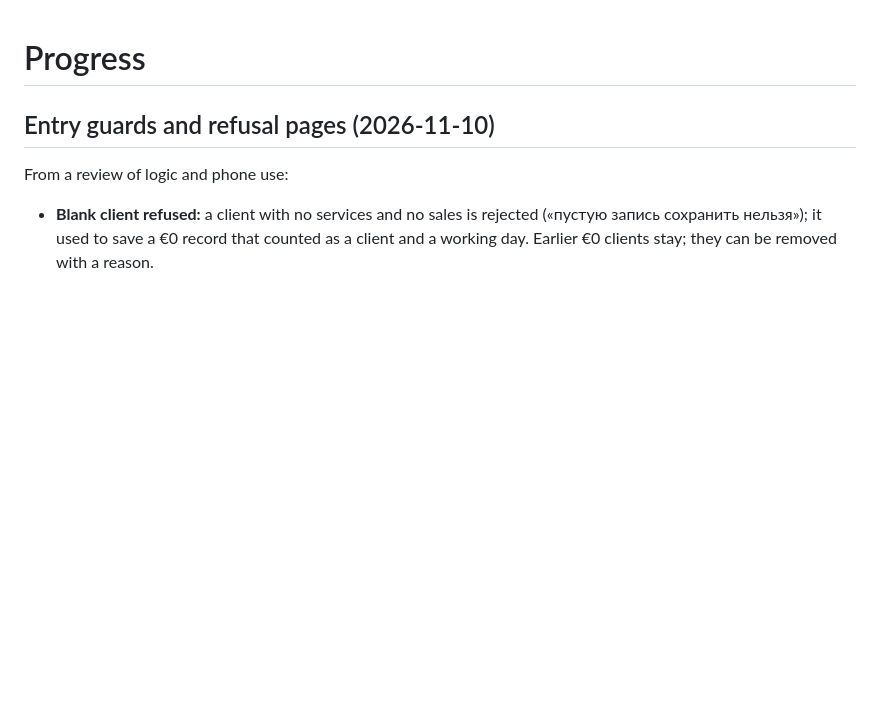
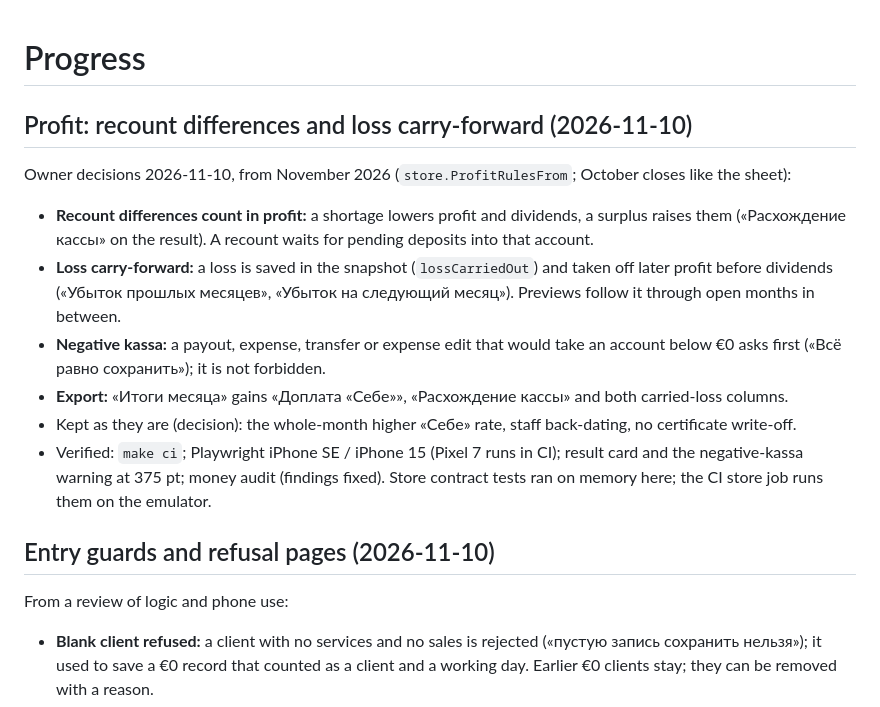
Before and after one commit to lieranderl/aestheticlab-income-app, a Markdown page: docs/progress.md, the part around the change. Rendered like a GitHub page; blank space fills up the shorter version.

Commit message:
docs(progress): profit rules from November 2026
Co-Authored-By: Claude Opus 5.5 <noreply@anthropic.com>

```diff
--- a/docs/progress.md
+++ b/docs/progress.md
@@ -1,4 +1,13 @@
 # Progress
+
+## Profit: recount differences and loss carry-forward (2026-11-10)
+Owner decisions 2026-11-10, from November 2026 (`store.ProfitRulesFrom`; October closes like the sheet):
+- **Recount differences count in profit:** a shortage lowers profit and dividends, a surplus raises them («Расхождение кассы» on the result). A recount waits for pending deposits into that account.
+- **Loss carry-forward:** a loss is saved in the snapshot (`lossCarriedOut`) and taken off later profit before dividends («Убыток прошлых месяцев», «Убыток на следующий месяц»). Previews follow it through open months in between.
+- **Negative kassa:** a payout, expense, transfer or expense edit that would take an account below €0 asks first («Всё равно сохранить»); it is not forbidden.
+- **Export:** «Итоги месяца» gains «Доплата «Себе»», «Расхождение кассы» and both carried-loss columns.
+- Kept as they are (decision): the whole-month higher «Себе» rate, staff back-dating, no certificate write-off.
+- Verified: `make ci`; Playwright iPhone SE / iPhone 15 (Pixel 7 runs in CI); result card and the negative-kassa warning at 375 pt; money audit (findings fixed). Store contract tests ran on memory here; the CI store job runs them on the emulator.
 
 ## Entry guards and refusal pages (2026-11-10)
 From a review of logic and phone use:
```
